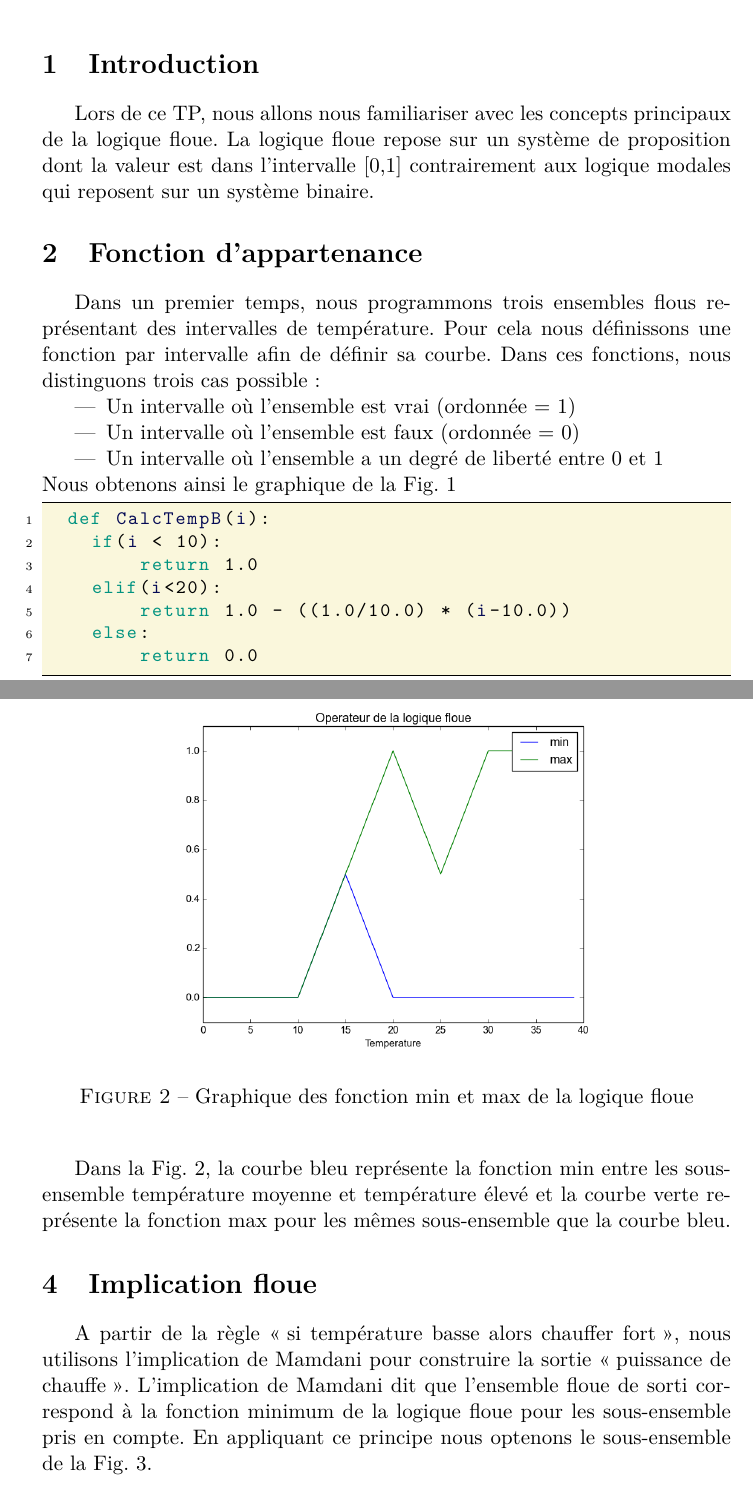
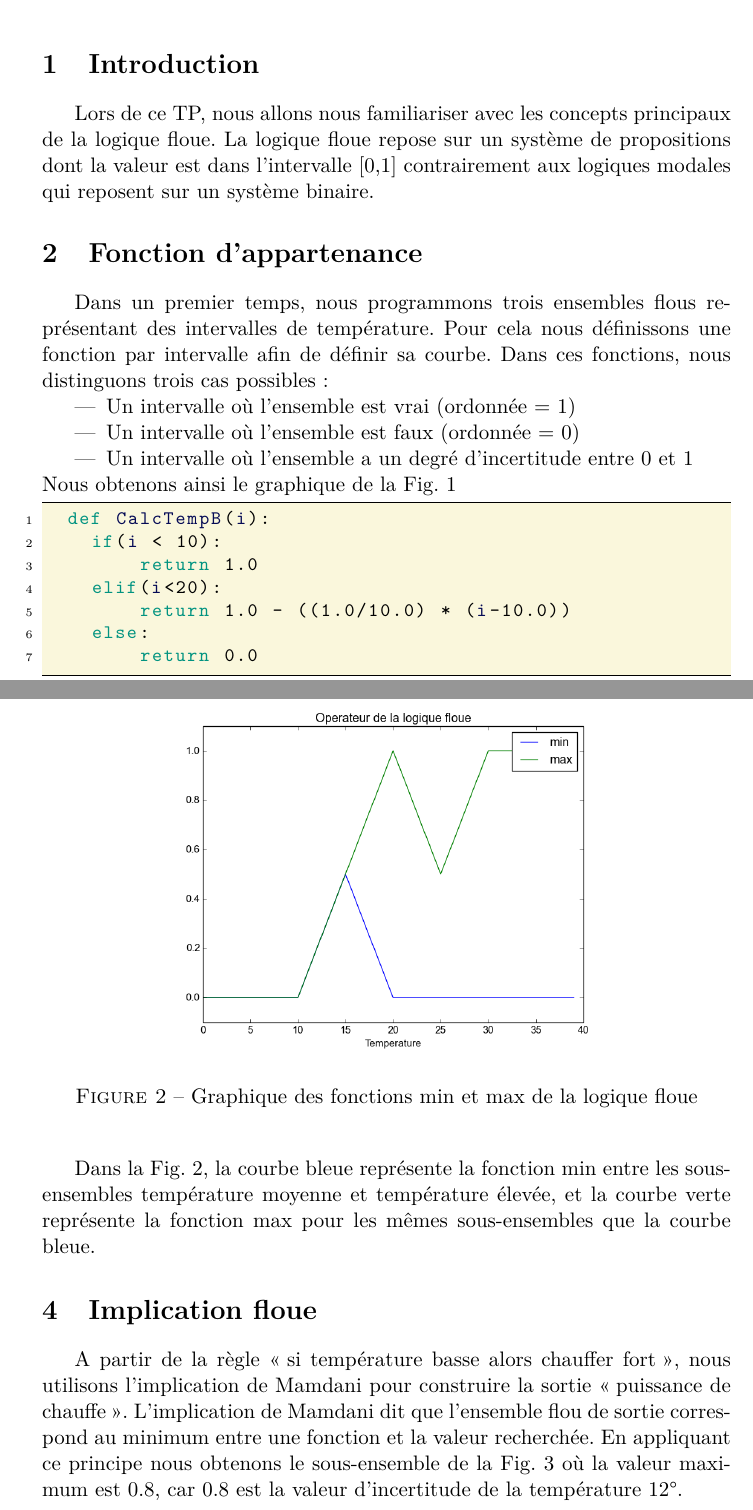
Before and after one commit to agoryu/VisA, a LaTeX document (tpFlou/rapport/rapport.tex): two parts of pages 1 and 3 of 4, joined at a grey line, cut so that both start at the same text. Compiled offline with pdfLaTeX.

Commit message:
correction orthographe

```diff
--- a/tpFlou/rapport/rapport.tex
+++ b/tpFlou/rapport/rapport.tex
@@ -54,17 +54,16 @@
 
 \section{Introduction}
 Lors de ce TP, nous allons nous familiariser avec les concepts principaux de la logique floue.
-La logique floue repose sur un système de proposition dont la valeur est dans l'intervalle [0,1] contrairement aux logique
-modales qui reposent sur un système binaire.
+La logique floue repose sur un système de propositions dont la valeur est dans l'intervalle [0,1] contrairement aux logiques modales qui reposent sur un système binaire.
 
 \section{Fonction d'appartenance}
 Dans un premier temps, nous programmons trois ensembles flous représentant des intervalles de température.
 Pour cela nous définissons une fonction par intervalle afin de définir sa courbe. Dans ces fonctions, nous
-distinguons trois cas possible :
+distinguons trois cas possibles :
 \begin{itemize}
   \item Un intervalle où l'ensemble est vrai (ordonnée = 1)
   \item Un intervalle où l'ensemble est faux (ordonnée = 0)
-  \item Un intervalle où l'ensemble a un degré de liberté entre 0 et 1
+  \item Un intervalle où l'ensemble a un degré d'incertitude entre 0 et 1
 \end{itemize}
 Nous obtenons ainsi le graphique de la Fig. \ref{fig:GraphiqueFlou}
 
@@ -129,20 +128,21 @@ minimum de deux ensembles. Pour cela nous créons les fonctions suivantes :
 \begin{figure}[!h]
   \begin{center}
     \includegraphics[width=9cm]{operateurFlou.png}
-    \caption{Graphique des fonction min et max de la logique floue}
+    \caption{Graphique des fonctions min et max de la logique floue}
     \label{fig:operateur}
   \end{center}
 \end{figure}
 
-Dans la Fig. \ref{fig:operateur}, la courbe bleu représente la fonction min entre les sous-ensemble
-température moyenne et température élevé et la courbe verte représente la fonction max pour les mêmes
-sous-ensemble que la courbe bleu.
+Dans la Fig. \ref{fig:operateur}, la courbe bleue représente la fonction min entre les sous-ensembles
+température moyenne et température élevée, et la courbe verte représente la fonction max pour les mêmes
+sous-ensembles que la courbe bleue.
 
 \section{Implication floue}
 A partir de la règle \og si température basse alors chauffer fort \fg , nous utilisons l'implication
 de Mamdani pour construire la sortie \og puissance de chauffe \fg . L'implication de Mamdani dit que l'ensemble
-floue de sorti correspond à la fonction minimum de la logique floue pour les sous-ensemble pris en compte. En appliquant
-ce principe nous optenons le sous-ensemble de la Fig. \ref{fig:mamdani}.
+flou de sortie correspond au minimum entre une fonction et la valeur recherchée. En appliquant
+ce principe nous obtenons le sous-ensemble de la Fig. \ref{fig:mamdani} où la valeur maximum est 0.8, car 0.8 est la valeur
+d'incertitude de la température 12\degre.
 
 \begin{figure}[!h]
   \begin{center}
```
Also changed, not shown: tpFlou/rapport/mamdani.png, tpFlou/rapport/rapport.tex (2 more changed lines), 1 other file.
